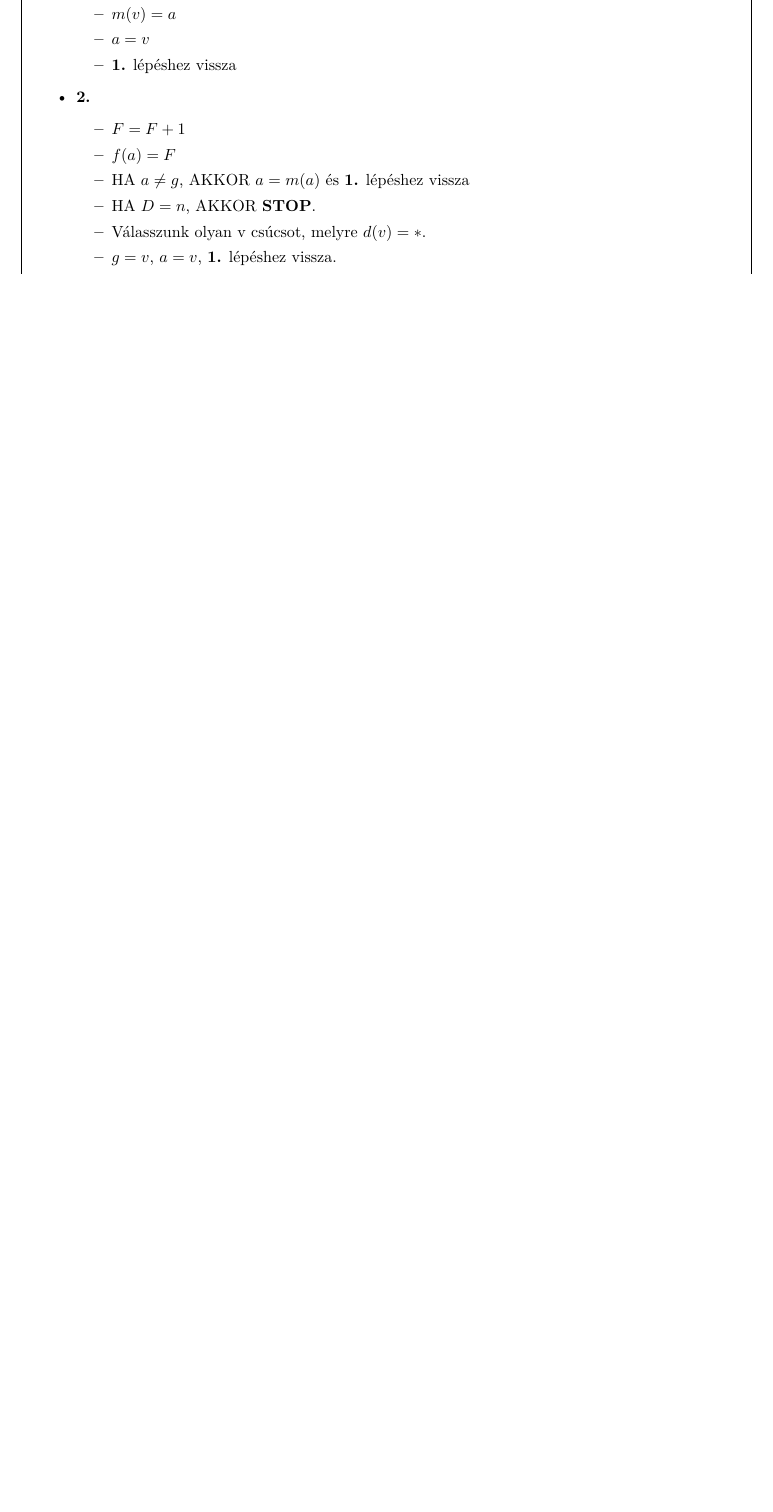
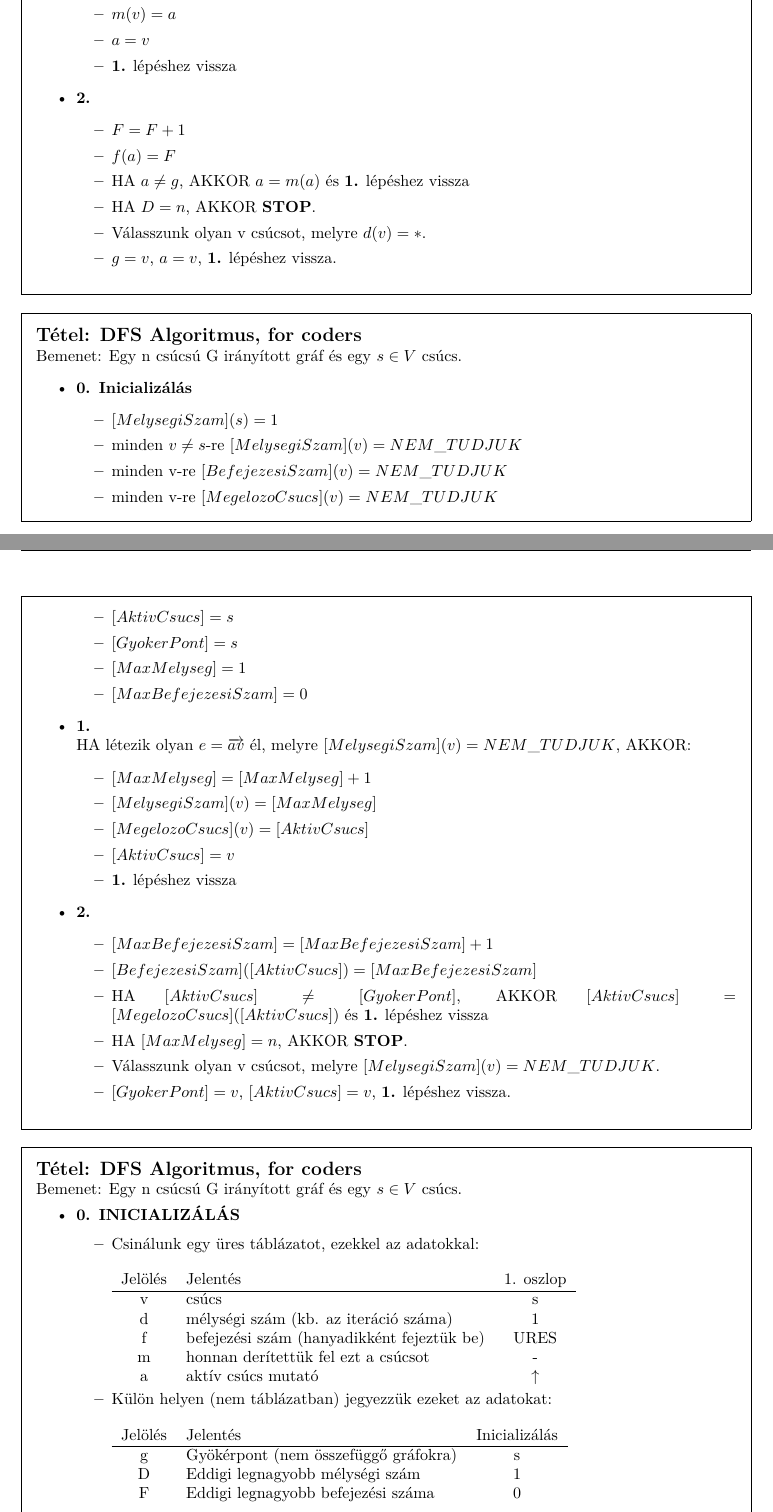
Before and after one commit to bme-notes/bsz2, a LaTeX document (bsz2.tex, which reads fejezetek/14_tetel.tex): part of page 31 of 33 before the commit and two parts of pages 31 and 32 of 34 after it, the two joined at a grey line, cut so that both start at the same text, the shorter picture padded with empty space. Compiled offline with XeLaTeX.

Commit message:
DFS algorithm compiled

```diff
--- a/fejezetek/14_tetel.tex
+++ b/fejezetek/14_tetel.tex
@@ -40,3 +40,66 @@ HA létezik olyan $e = \overrightarrow{av}$ él, melyre $d(v) = *$, AKKOR:
 \end{itemize}
 \end{tetel}
 
+\begin{tetel}{DFS Algoritmus, for coders}
+Bemenet: Egy n csúcsú G irányított gráf és egy $s \in V$ csúcs.
+\begin{itemize}
+\item{\textbf{0. Inicializálás}}
+  \begin{itemize}
+  \item $[MelysegiSzam](s) = 1$
+  \item minden $v \neq s$-re $[MelysegiSzam](v) = NEM\_TUDJUK$
+  \item minden v-re $[BefejezesiSzam](v) = NEM\_TUDJUK$
+  \item minden v-re $[MegelozoCsucs](v) = NEM\_TUDJUK$
+  \item $[AktivCsucs]=s$
+  \item $[GyokerPont] = s$
+  \item $[MaxMelyseg] = 1$
+  \item $[MaxBefejezesiSzam] = 0$
+  \end{itemize}
+\item{\textbf{1.}}
+\\
+HA létezik olyan $e = \overrightarrow{av}$ él, melyre $[MelysegiSzam](v) = NEM\_TUDJUK$, AKKOR:
+	\begin{itemize}
+	\item $[MaxMelyseg] = [MaxMelyseg] + 1$
+	\item $[MelysegiSzam](v) = [MaxMelyseg]$
+	\item $[MegelozoCsucs](v) = [AktivCsucs]$
+	\item $[AktivCsucs] = v$
+	\item \textbf{1.} lépéshez vissza
+	\end{itemize}
+\item{\textbf{2.}}
+	\begin{itemize}
+	\item $[MaxBefejezesiSzam] = [MaxBefejezesiSzam] + 1$
+	\item $[BefejezesiSzam]([AktivCsucs]) = [MaxBefejezesiSzam]$
+	\item HA $[AktivCsucs] \neq [GyokerPont]$, AKKOR $[AktivCsucs] = [MegelozoCsucs]([AktivCsucs])$ és \textbf{1.} lépéshez vissza
+	\item HA $[MaxMelyseg] = n$, AKKOR \textbf{STOP}.
+	\item Válasszunk olyan v csúcsot, melyre $[MelysegiSzam](v) = NEM\_TUDJUK$.
+	\item $[GyokerPont] = v$, $[AktivCsucs] = v$, \textbf{1.} lépéshez vissza.
+	\end{itemize}
+\end{itemize}
+\end{tetel}
+
+\begin{tetel}{DFS Algoritmus, for coders}
+Bemenet: Egy n csúcsú G irányított gráf és egy $s \in V$ csúcs.
+\begin{itemize}
+\item{\textbf{0. INICIALIZÁLÁS}}
+  \begin{itemize}
+  \item Csinálunk egy üres táblázatot, ezekkel az adatokkal:\\
+
+    \begin{tabular}{c l c}
+      Jelölés & Jelentés & 1. oszlop\\
+      \hline
+      v & csúcs & s\\
+      d & mélységi szám (kb. az iteráció száma) & 1\\
+      f & befejezési szám (hanyadikként fejeztük be) & URES\\
+      m & honnan derítettük fel ezt a csúcsot & -\\
+      a & aktív csúcs mutató & $\uparrow$\\
+    \end{tabular}
+
+  \item Külön helyen (nem táblázatban) jegyezzük ezeket az adatokat:\\
+
+    \begin{tabular}{c l c}
+      Jelölés & Jelentés & Inicializálás\\
+      \hline
+      g & Gyökérpont (nem összefüggő gráfokra) & s\\
+      D & Eddigi legnagyobb mélységi szám& 1\\
+      F & Eddigi legnagyobb befejezési száma& 0\\
+    \end{tabular}
+  \end{itemize}
@@ -43,3 +141,5 @@ HA létezik olyan $e = \overrightarrow{av}$ él, melyre $d(v) = *$, AKKOR:
+\end{tetel}
+
 \begin{definicio}{DFS-ERDŐ}
 s csúcsból indítva G irányított gráfban lefuttattuk a DFS algoritmust. A futáshoz tartozó DFS erdő F. Legyen $e=\overrightarrow{uv}$ a G-nek tetszőleges éle. Ekkor
 \begin{itemize}
```
Also changed, not shown: fejezetek/14_tetel.tex (35 more changed lines).
